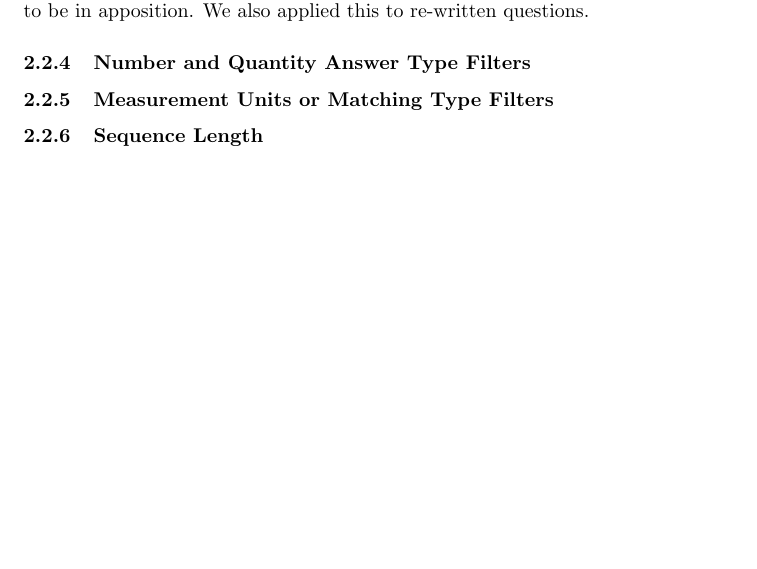
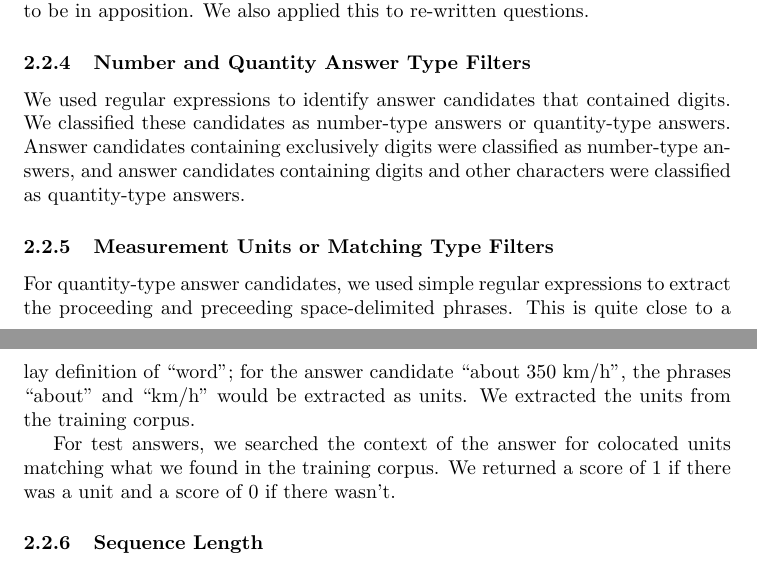
Before and after one commit to astory/cs4740_4, a LaTeX document (paper/paper.tex): part of page 3 of 5 before the commit and two parts of pages 3 and 4 of 5 after it, the two joined at a grey line, cut so that both start at the same text, the shorter picture padded with empty space. Compiled offline with pdfLaTeX.

Commit message:
tom's answer evaluators

```diff
--- a/paper/paper.tex
+++ b/paper/paper.tex
@@ -154,10 +154,23 @@ From this ranked output we choose our final answers.
 
 \subsubsection{Number and Quantity Answer Type Filters}
 % Tom
+We used regular expressions to identify answer candidates that contained digits.
+We classified these candidates as number-type answers or quantity-type answers.
+Answer candidates containing exclusively digits were classified as number-type
+answers, and answer candidates containing digits and other characters were classified
+as quantity-type answers.
 
 \subsubsection{Measurement Units or Matching Type Filters}
 % Tom
+For quantity-type answer candidates, we used simple regular expressions to extract
+the proceeding and preceeding space-delimited phrases. This is quite close to a
+lay definition of ``word''; for the answer candidate ``about 350 km/h'', the
+phrases ``about'' and ``km/h'' would be extracted as units. We extracted the units
+from the training corpus.
 
+For test answers, we searched the context of the answer for colocated units
+matching what we found in the training corpus. We returned a score of 1 if there
+was a unit and a score of 0 if there wasn't.
 \subsubsection{Sequence Length}
 % Mike
 
```
